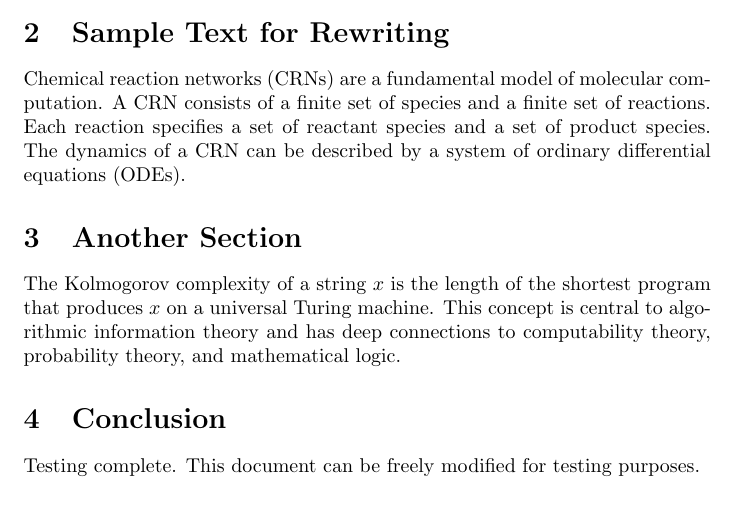
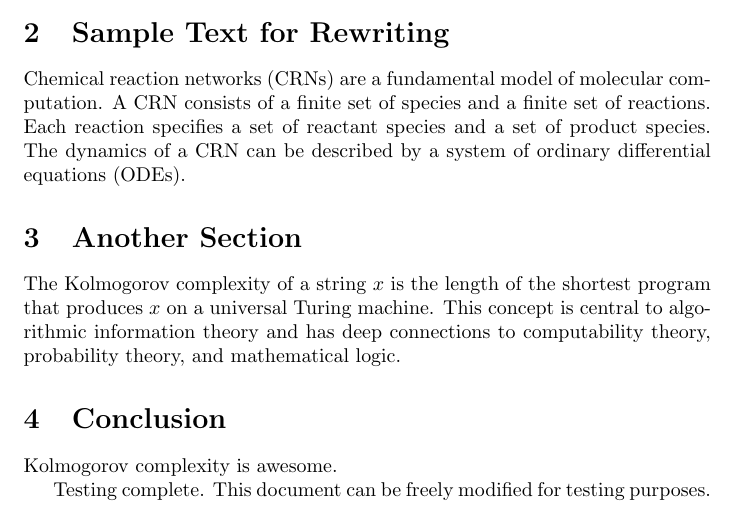
Before and after one commit to xiangyazi24/voice-rewrite-test, a LaTeX document (main.tex): part of the page, cut so that both start at the same text. Compiled offline with pdfLaTeX.

Commit message:
Add 'Kolmogorov complexity is awesome' to Conclusion

```diff
--- a/main.tex
+++ b/main.tex
@@ -27,6 +27,8 @@ This concept is central to algorithmic information theory and has deep connectio
 
 \section{Conclusion}
 
+Kolmogorov complexity is awesome.
+
 Testing complete. This document can be freely modified for testing purposes.
 
 \end{document}
```
